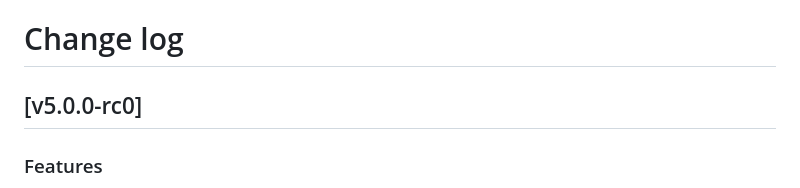
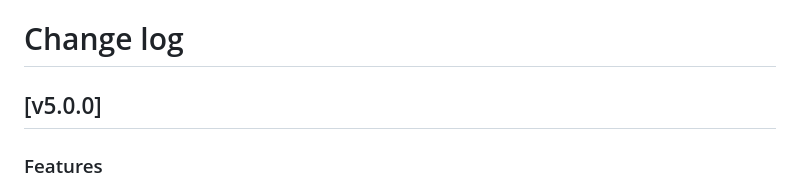
Before and after one commit to PundiAI/fx-core, a Markdown page: CHANGELOG.md, the part around the change. Rendered like a GitHub page.

Commit message:
docs: Changelog

```diff
--- a/CHANGELOG.md
+++ b/CHANGELOG.md
@@ -35,7 +35,7 @@ Ref: https://keepachangelog.com/en/1.0.0/
 
 # Change log
 
-## [v5.0.0-rc0]
+## [v5.0.0]
 
 ### Features
 
```
